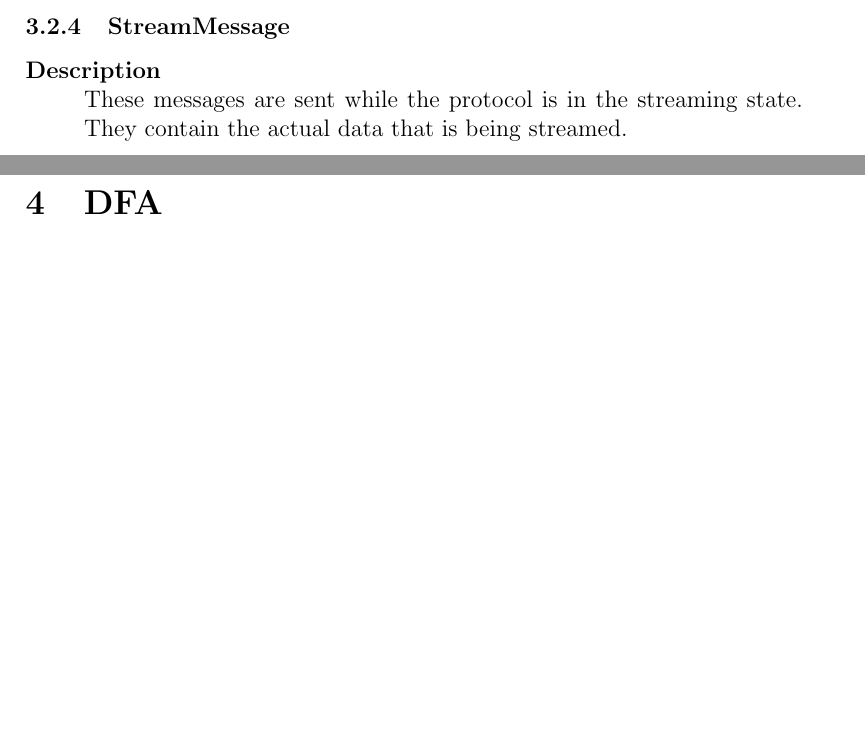
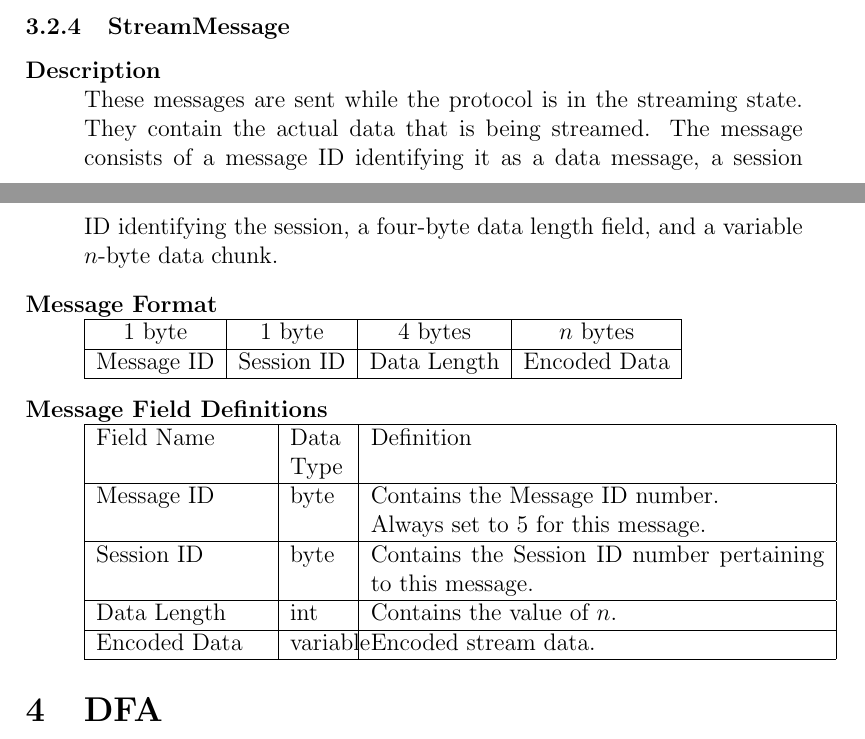
Before and after one commit to volker48/streaming-protocol, a LaTeX document (paper/group5protocol.tex): two parts of pages 5 and 6 of 6 before the commit and two parts of pages 5 and 6 of 7 after it, joined at a grey line, cut so that both start at the same text, the shorter picture padded with empty space. Compiled offline with pdfLaTeX.

Commit message:
added message format/field definitions for stream message

```diff
--- a/paper/group5protocol.tex
+++ b/paper/group5protocol.tex
@@ -187,7 +187,30 @@ This paper defines a media streaming protocol that allows a properly implemented
 	\begin{description}
 	\item[Description] \hfill \\
 		These messages are sent while the protocol is in the streaming state. They contain the
-		actual data that is being streamed.
+		actual data that is being streamed. The message consists of a message ID identifying it as a data message, a session ID identifying the session, a four-byte data length field, and a variable $n$-byte data chunk.
+	\item[Message Format] \hfill \\
+	\begin{tabular}{ | c | c | c | c | }
+		\hline
+		1 byte & 1 byte & 4 bytes & $n$ bytes \\
+		\hline
+		Message ID & Session ID & Data Length & Encoded Data \\
+		\hline
+	\end{tabular}
+	\item[Message Field Definitions] \hfill \\
+	\begin{tabular}{ | p{3cm} | p{1cm} | p{8cm} | }
+		\hline
+		Field Name & Data Type & Definition \\
+		\hline
+		Message ID & byte & Contains the Message ID number.
+					\newline Always set to 5 for this message. \\
+		\hline
+		Session ID & byte & Contains the Session ID number pertaining to this message. \\
+		\hline
+		Data Length & int & Contains the value of $n$. \\
+		\hline
+        Encoded Data & variable & Encoded stream data. \\
+        \hline
+	\end{tabular}
 	\end{description}
 
 \section{DFA}
```
